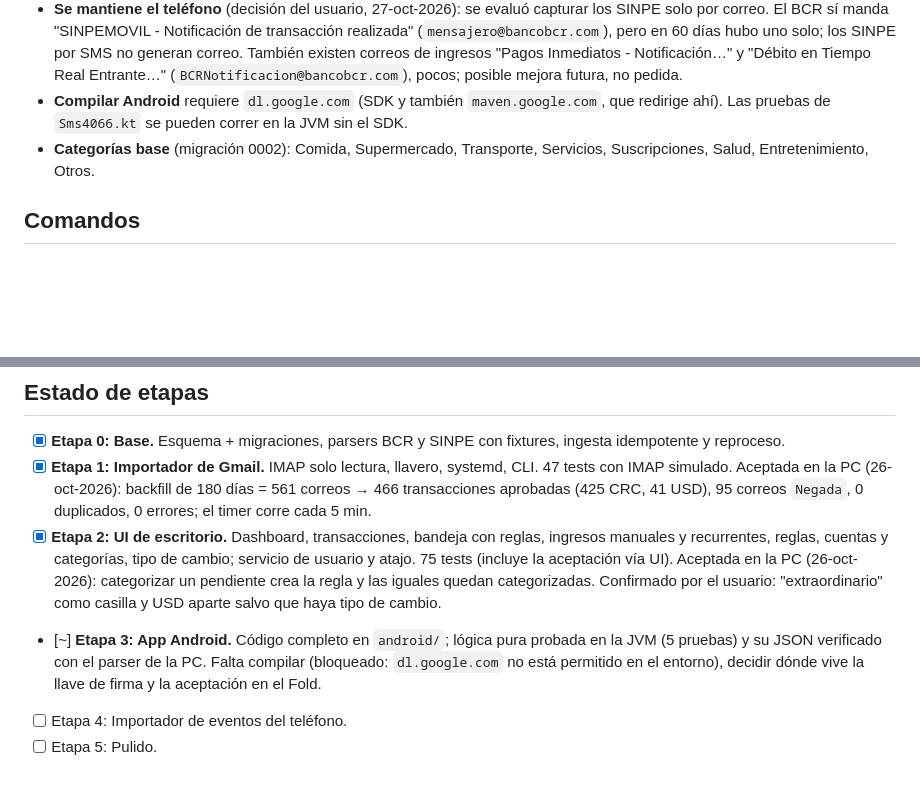
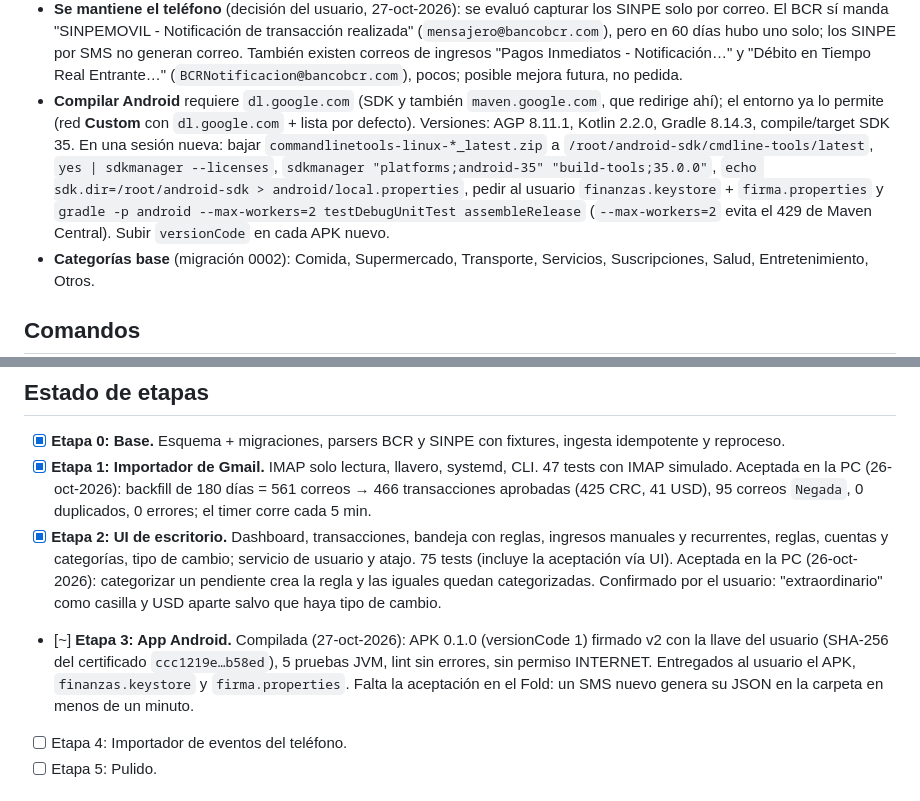
Before and after one commit to Warlos123/Finanzas-Personales, a Markdown page: CLAUDE.md, 2 parts joined by grey strips. Drawn GitHub-style; blank space fills up the shorter version.

Commit message:
CLAUDE.md: Etapa 3 compilada (APK 0.1.0 firmado) y cómo recompilar
Co-Authored-By: Claude Opus 5.5 <noreply@anthropic.com>
Claude-Session: https://claude.ai/code/session_01EbQiTEmM3DEu1iUahhSFct

```diff
--- a/CLAUDE.md
+++ b/CLAUDE.md
@@ -85,7 +85,7 @@ tests/
 - **Métricas**: todo en CRC. USD se convierte con `settings.tipo_cambio_usd` si existe; si no, se muestra aparte. Transferencias y reembolsables aparte. La comparación con el mes anterior usa la proyección en el mes en curso.
 - **Android**: Kotlin sin AppCompat ni Compose (Activity del framework + XML); dependencias: documentfile y work-runtime. minSdk 31, targetSdk 35. Sin permiso INTERNET. Solo exporta SMS entrantes del 4066 que traen `Comprobante <dígitos>`; los demás se descartan sin guardarse. `received_at` = hora de llegada al teléfono (en vivo `currentTimeMillis`, en backfill la columna `date` de la bandeja). Intenta escribir directo y, si falla, cola + WorkManager (`vaciar-cola`, KEEP, backoff 30 s). La tabla `exportados` evita archivos duplicados aunque la PC mueva los JSON. Firma desde `android/firma.properties` (fuera de git). **Llave solo en la PC del usuario** (decisión, opción 2): en la primera compilación se genera `android/finanzas.keystore` con contraseña aleatoria y se le entregan el keystore y `firma.properties`; él los guarda en `~/Finanzas-Personales/android/` (ignorados por git). Para compilar actualizaciones en otra sesión, pedirle que adjunte ambos archivos; nunca commitearlos.
 - **Se mantiene el teléfono** (decisión del usuario, 27-oct-2026): se evaluó capturar los SINPE solo por correo. El BCR sí manda "SINPEMOVIL - Notificación de transacción realizada" (`mensajero@bancobcr.com`), pero en 60 días hubo uno solo; los SINPE por SMS no generan correo. También existen correos de ingresos "Pagos Inmediatos - Notificación…" y "Débito en Tiempo Real Entrante…" (`BCRNotificacion@bancobcr.com`), pocos; posible mejora futura, no pedida.
-- **Compilar Android** requiere `dl.google.com` (SDK y también `maven.google.com`, que redirige ahí). Las pruebas de `Sms4066.kt` se pueden correr en la JVM sin el SDK.
+- **Compilar Android** requiere `dl.google.com` (SDK y también `maven.google.com`, que redirige ahí); el entorno ya lo permite (red **Custom** con `dl.google.com` + lista por defecto). Versiones: AGP 8.11.1, Kotlin 2.2.0, Gradle 8.14.3, compile/target SDK 35. En una sesión nueva: bajar `commandlinetools-linux-*_latest.zip` a `/root/android-sdk/cmdline-tools/latest`, `yes | sdkmanager --licenses`, `sdkmanager "platforms;android-35" "build-tools;35.0.0"`, `echo sdk.dir=/root/android-sdk > android/local.properties`, pedir al usuario `finanzas.keystore` + `firma.properties` y `gradle -p android --max-workers=2 testDebugUnitTest assembleRelease` (`--max-workers=2` evita el 429 de Maven Central). Subir `versionCode` en cada APK nuevo.
 - **Categorías base** (migración 0002): Comida, Supermercado, Transporte, Servicios, Suscripciones, Salud, Entretenimiento, Otros.
 
 ## Comandos
@@ -111,7 +111,7 @@ Requiere Python 3.12+. Dependencias de runtime: fastapi, uvicorn, jinja2, python
 - [x] **Etapa 0: Base.** Esquema + migraciones, parsers BCR y SINPE con fixtures, ingesta idempotente y reproceso.
 - [x] **Etapa 1: Importador de Gmail.** IMAP solo lectura, llavero, systemd, CLI. 47 tests con IMAP simulado. Aceptada en la PC (26-oct-2026): backfill de 180 días = 561 correos → 466 transacciones aprobadas (425 CRC, 41 USD), 95 correos `Negada`, 0 duplicados, 0 errores; el timer corre cada 5 min.
 - [x] **Etapa 2: UI de escritorio.** Dashboard, transacciones, bandeja con reglas, ingresos manuales y recurrentes, reglas, cuentas y categorías, tipo de cambio; servicio de usuario y atajo. 75 tests (incluye la aceptación vía UI). Aceptada en la PC (26-oct-2026): categorizar un pendiente crea la regla y las iguales quedan categorizadas. Confirmado por el usuario: "extraordinario" como casilla y USD aparte salvo que haya tipo de cambio.
-- [~] **Etapa 3: App Android.** Código completo en `android/`; lógica pura probada en la JVM (5 pruebas) y su JSON verificado con el parser de la PC. Falta compilar (bloqueado: `dl.google.com` no está permitido en el entorno), decidir dónde vive la llave de firma y la aceptación en el Fold.
+- [~] **Etapa 3: App Android.** Compilada (27-oct-2026): APK 0.1.0 (versionCode 1) firmado v2 con la llave del usuario (SHA-256 del certificado `ccc1219e…b58ed`), 5 pruebas JVM, lint sin errores, sin permiso INTERNET. Entregados al usuario el APK, `finanzas.keystore` y `firma.properties`. Falta la aceptación en el Fold: un SMS nuevo genera su JSON en la carpeta en menos de un minuto.
 - [ ] Etapa 4: Importador de eventos del teléfono.
 - [ ] Etapa 5: Pulido.
 
```
